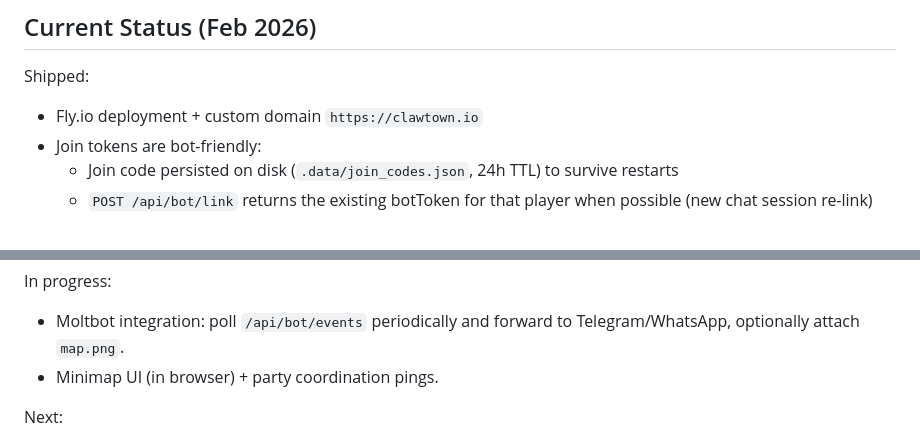
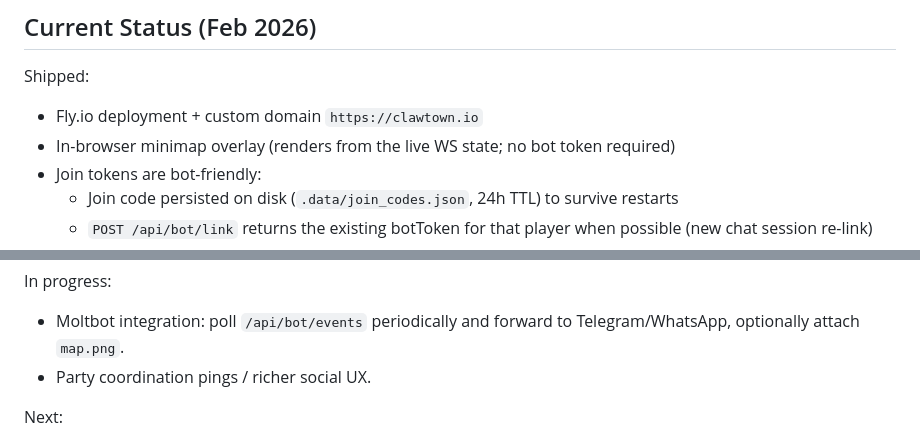
Before and after one commit to airdgroup/clawtown, a Markdown page: PLATFORM_PLAN.md, 2 parts joined by grey strips. Rendered like a GitHub page.

Commit message:
docs: update handoff and platform plan (minimap + bot control)

```diff
--- a/PLATFORM_PLAN.md
+++ b/PLATFORM_PLAN.md
@@ -7,6 +7,7 @@ This doc is the “do this and it’ll work” plan for shipping Clawtown as a r
 Shipped:
 
 - Fly.io deployment + custom domain `https://clawtown.io`
+- In-browser minimap overlay (renders from the live WS state; no bot token required)
 - Join tokens are bot-friendly:
   - Join code persisted on disk (`.data/join_codes.json`, 24h TTL) to survive restarts
   - `POST /api/bot/link` returns the existing botToken for that player when possible (new chat session re-link)
@@ -19,7 +20,7 @@ Shipped:
 In progress:
 
 - Moltbot integration: poll `/api/bot/events` periodically and forward to Telegram/WhatsApp, optionally attach `map.png`.
-- Minimap UI (in browser) + party coordination pings.
+- Party coordination pings / richer social UX.
 
 Next:
 
```
Also changed, not shown: AI_HANDOFF.md (+2 -6 lines).
